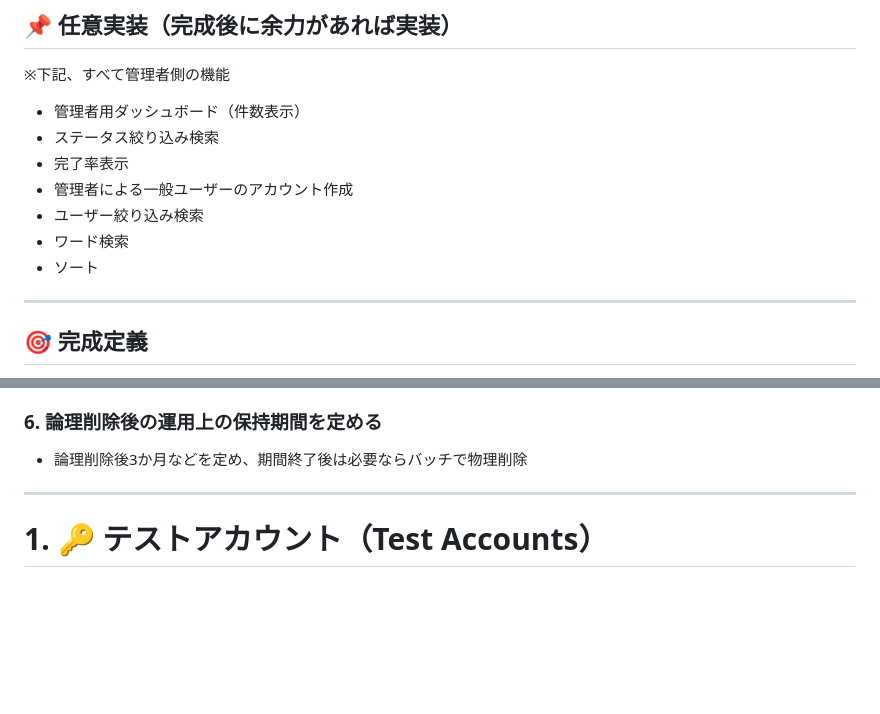
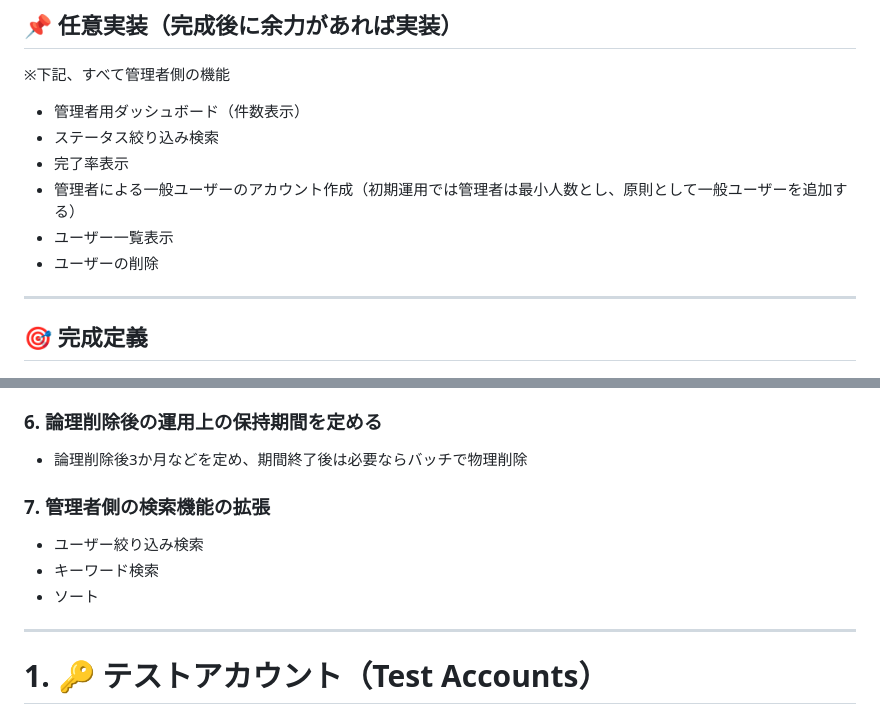
Before and after one commit to kubota-a/mvp-apps, a Markdown page: mvp-01-role-todo/README.md, 2 parts joined by grey strips. Drawn GitHub-style; blank space fills up the shorter version.

Commit message:
docs: README下書きの任意実装項目に管理者側のユーザー一覧および削除・課題2想定に管理者側の検索機能の拡張を追記

```diff
--- a/mvp-01-role-todo/README.md
+++ b/mvp-01-role-todo/README.md
@@ -68,10 +68,9 @@
 - 管理者用ダッシュボード（件数表示）
 - ステータス絞り込み検索
 - 完了率表示
-- 管理者による一般ユーザーのアカウント作成
-- ユーザー絞り込み検索
-- ワード検索
-- ソート
+- 管理者による一般ユーザーのアカウント作成（初期運用では管理者は最小人数とし、原則として一般ユーザーを追加する）
+- ユーザー一覧表示
+- ユーザーの削除
 
 ---
 
@@ -148,6 +147,11 @@ MVPではコア業務フロー（ロール制御＋ステータス管理）を
 
 ### 6. 論理削除後の運用上の保持期間を定める
 - 論理削除後3か月などを定め、期間終了後は必要ならバッチで物理削除
+
+### 7. 管理者側の検索機能の拡張
+- ユーザー絞り込み検索
+- キーワード検索
+- ソート
 
 ---
 
```
